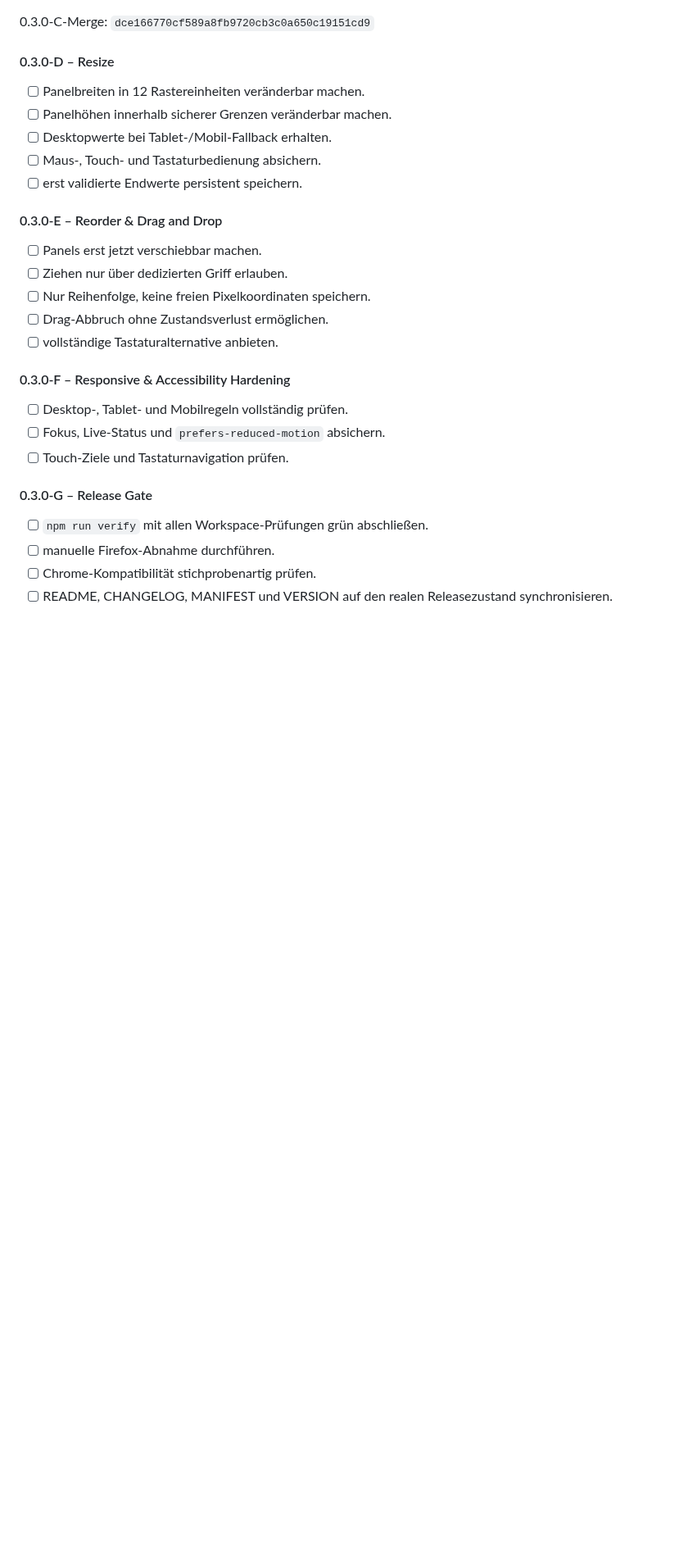
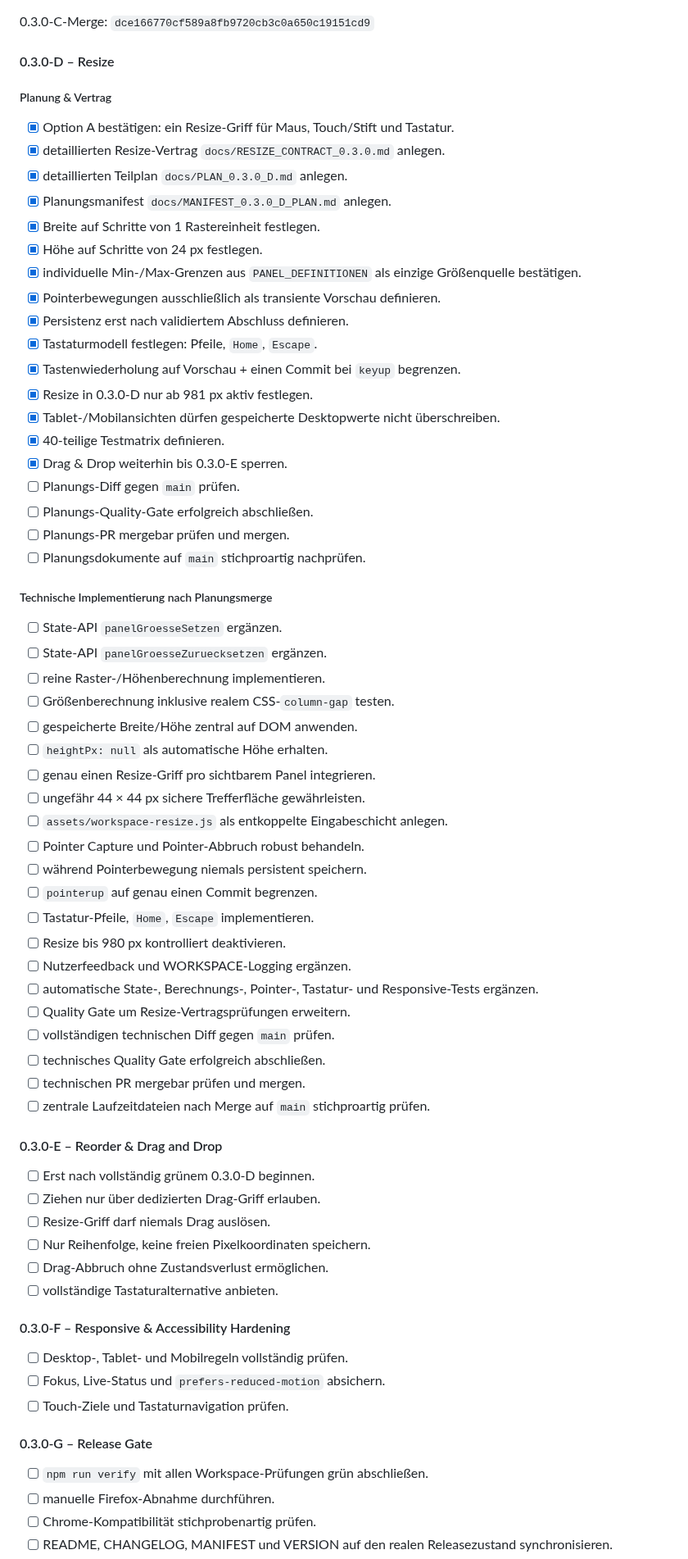
Before and after one commit to provoware/PROVOWARE, a Markdown page: TODO.md, the part around the change. Shown at 82% size. Drawn GitHub-style; blank space fills up the shorter version.

Commit message:
Docs: TODO für Resize-Planung 0.3.0-D detaillieren

```diff
--- a/TODO.md
+++ b/TODO.md
@@ -101,16 +101,57 @@ Planungs-Merge: `3998373876f087f90ddbf248c316986b85c20fe9`
 
 #### 0.3.0-D – Resize
 
-- [ ] Panelbreiten in 12 Rastereinheiten veränderbar machen.
-- [ ] Panelhöhen innerhalb sicherer Grenzen veränderbar machen.
-- [ ] Desktopwerte bei Tablet-/Mobil-Fallback erhalten.
-- [ ] Maus-, Touch- und Tastaturbedienung absichern.
-- [ ] erst validierte Endwerte persistent speichern.
+##### Planung & Vertrag
+
+- [x] Option A bestätigen: ein Resize-Griff für Maus, Touch/Stift und Tastatur.
+- [x] detaillierten Resize-Vertrag `docs/RESIZE_CONTRACT_0.3.0.md` anlegen.
+- [x] detaillierten Teilplan `docs/PLAN_0.3.0_D.md` anlegen.
+- [x] Planungsmanifest `docs/MANIFEST_0.3.0_D_PLAN.md` anlegen.
+- [x] Breite auf Schritte von 1 Rastereinheit festlegen.
+- [x] Höhe auf Schritte von 24 px festlegen.
+- [x] individuelle Min-/Max-Grenzen aus `PANEL_DEFINITIONEN` als einzige Größenquelle bestätigen.
+- [x] Pointerbewegungen ausschließlich als transiente Vorschau definieren.
+- [x] Persistenz erst nach validiertem Abschluss definieren.
+- [x] Tastaturmodell festlegen: Pfeile, `Home`, `Escape`.
+- [x] Tastenwiederholung auf Vorschau + einen Commit bei `keyup` begrenzen.
+- [x] Resize in 0.3.0-D nur ab 981 px aktiv festlegen.
+- [x] Tablet-/Mobilansichten dürfen gespeicherte Desktopwerte nicht überschreiben.
+- [x] 40-teilige Testmatrix definieren.
+- [x] Drag & Drop weiterhin bis 0.3.0-E sperren.
+- [ ] Planungs-Diff gegen `main` prüfen.
+- [ ] Planungs-Quality-Gate erfolgreich abschließen.
+- [ ] Planungs-PR mergebar prüfen und mergen.
+- [ ] Planungsdokumente auf `main` stichproartig nachprüfen.
+
+##### Technische Implementierung nach Planungsmerge
+
+- [ ] State-API `panelGroesseSetzen` ergänzen.
+- [ ] State-API `panelGroesseZuruecksetzen` ergänzen.
+- [ ] reine Raster-/Höhenberechnung implementieren.
+- [ ] Größenberechnung inklusive realem CSS-`column-gap` testen.
+- [ ] gespeicherte Breite/Höhe zentral auf DOM anwenden.
+- [ ] `heightPx: null` als automatische Höhe erhalten.
+- [ ] genau einen Resize-Griff pro sichtbarem Panel integrieren.
+- [ ] ungefähr 44 × 44 px sichere Trefferfläche gewährleisten.
+- [ ] `assets/workspace-resize.js` als entkoppelte Eingabeschicht anlegen.
+- [ ] Pointer Capture und Pointer-Abbruch robust behandeln.
+- [ ] während Pointerbewegung niemals persistent speichern.
+- [ ] `pointerup` auf genau einen Commit begrenzen.
+- [ ] Tastatur-Pfeile, `Home`, `Escape` implementieren.
+- [ ] Resize bis 980 px kontrolliert deaktivieren.
+- [ ] Nutzerfeedback und WORKSPACE-Logging ergänzen.
+- [ ] automatische State-, Berechnungs-, Pointer-, Tastatur- und Responsive-Tests ergänzen.
+- [ ] Quality Gate um Resize-Vertragsprüfungen erweitern.
+- [ ] vollständigen technischen Diff gegen `main` prüfen.
+- [ ] technisches Quality Gate erfolgreich abschließen.
+- [ ] technischen PR mergebar prüfen und mergen.
+- [ ] zentrale Laufzeitdateien nach Merge auf `main` stichproartig prüfen.
 
 #### 0.3.0-E – Reorder & Drag and Drop
 
-- [ ] Panels erst jetzt verschiebbar machen.
-- [ ] Ziehen nur über dedizierten Griff erlauben.
+- [ ] Erst nach vollständig grünem 0.3.0-D beginnen.
+- [ ] Ziehen nur über dedizierten Drag-Griff erlauben.
+- [ ] Resize-Griff darf niemals Drag auslösen.
 - [ ] Nur Reihenfolge, keine freien Pixelkoordinaten speichern.
 - [ ] Drag-Abbruch ohne Zustandsverlust ermöglichen.
 - [ ] vollständige Tastaturalternative anbieten.
```
